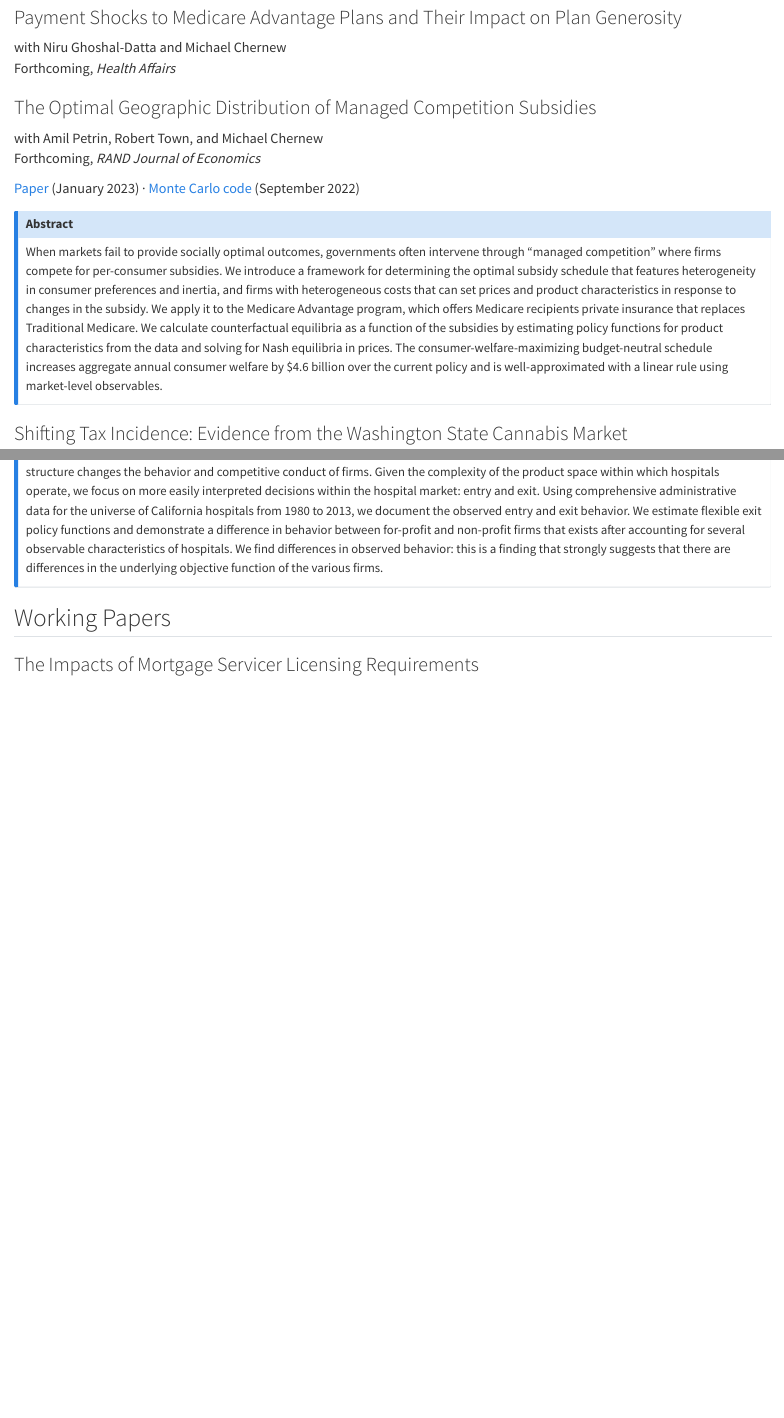
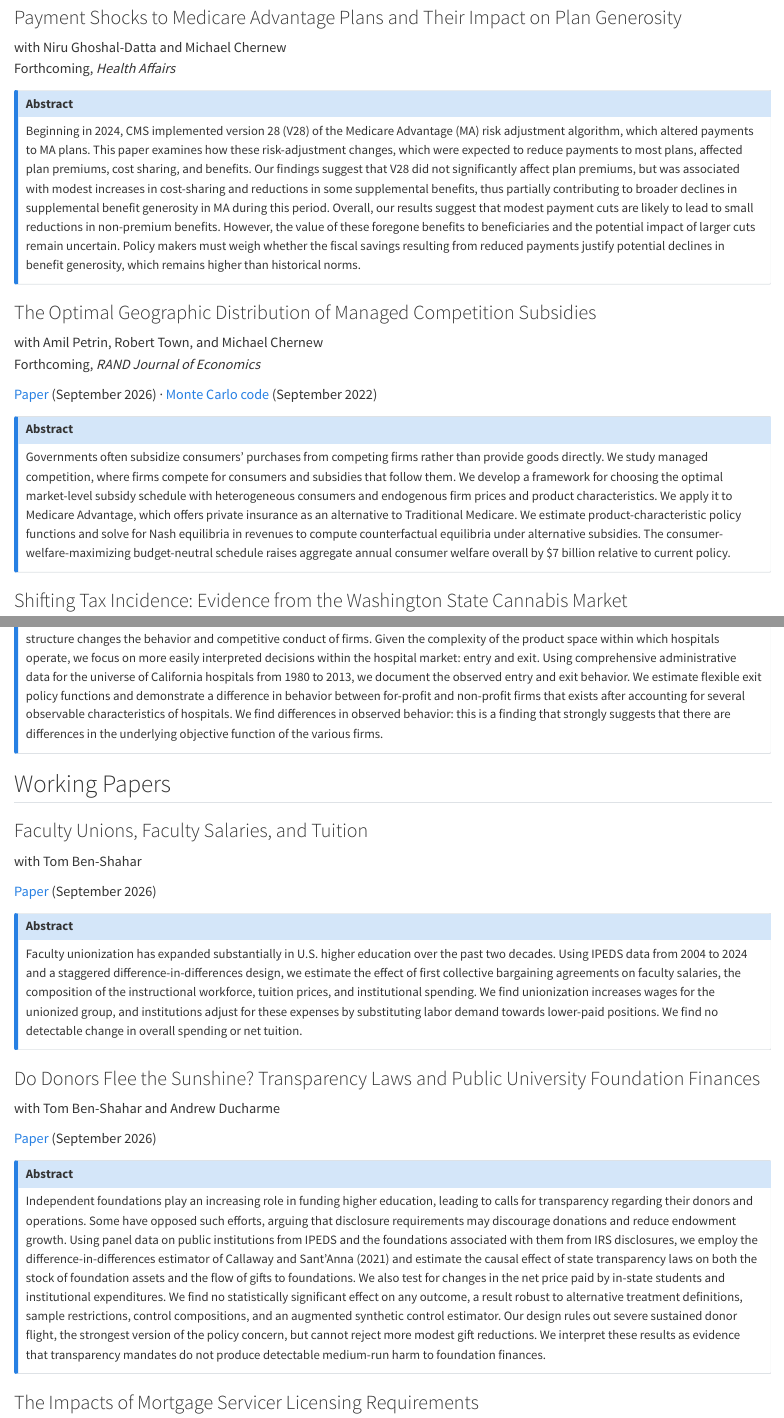
Before and after one commit to keatonmill/keatonmill.github.io, a Quarto document (research.qmd): the page in a window 1100 px wide, from 140 px down, and a second part further down, joined at a grey line. Rendered offline with R 4.5, knitr and Pandoc in place of Quarto, with nearby package versions.

Commit message:
Add two higher-ed working papers; new managed competition draft
Add 'Faculty Unions, Faculty Salaries, and Tuition' (with Ben-Shahar)
and 'Do Donors Flee the Sunshine?' (with Ben-Shahar and Ducharme), both
September 2026 drafts, at the top of Working Papers. Keaton's edits:
abstract for the payment shocks paper, September 2026 draft and abstract
for the managed competition paper, typographic fixes to three abstracts.
Fix the managed competition draft link to match the actual filename.

Co-Authored-By: Claude Fable 5.1 <noreply@anthropic.com>

```diff
--- a/research.qmd
+++ b/research.qmd
@@ -9,6 +9,11 @@ title: "Research"
 
 [with Niru Ghoshal-Datta and Michael Chernew]{.authors}\
 [Forthcoming, *Health Affairs*]{.outlet}
+
+::: {.callout-note appearance="simple" collapse="true" icon="false"}
+## Abstract
+Beginning in 2024, CMS implemented version 28 (V28) of the Medicare Advantage (MA) risk adjustment algorithm, which altered payments to MA plans. This paper examines how these risk-adjustment changes, which were expected to reduce payments to most plans, affected plan premiums, cost sharing, and benefits. Our findings suggest that V28 did not significantly affect plan premiums, but was associated with modest increases in cost-sharing and reductions in some supplemental benefits, thus partially contributing to broader declines in supplemental benefit generosity in MA during this period. Overall, our results suggest that modest payment cuts are likely to lead to small reductions in non-premium benefits. However, the value of these foregone benefits to beneficiaries and the potential impact of larger cuts remain uncertain. Policy makers must weigh whether the fiscal savings resulting from reduced payments justify potential declines in benefit generosity, which remains higher than historical norms.
+:::
 ::::
 
 :::: {.paper}
@@ -17,11 +22,11 @@ title: "Research"
 [with Amil Petrin, Robert Town, and Michael Chernew]{.authors}\
 [Forthcoming, *RAND Journal of Economics*]{.outlet}
 
-[[Paper](s/2023-01-20-Optimal_Managed_Competition_Subsidies-paper.pdf) (January 2023) · [Monte Carlo code](s/mc_release.zip) (September 2022)]{.paper-links}
+[[Paper](s/2026-09-03-Optimal_Managed_Competition_Subsidies.pdf) (September 2026) · [Monte Carlo code](s/mc_release.zip) (September 2022)]{.paper-links}
 
 ::: {.callout-note appearance="simple" collapse="true" icon="false"}
 ## Abstract
-When markets fail to provide socially optimal outcomes, governments often intervene through "managed competition" where firms compete for per-consumer subsidies. We introduce a framework for determining the optimal subsidy schedule that features heterogeneity in consumer preferences and inertia, and firms with heterogeneous costs that can set prices and product characteristics in response to changes in the subsidy. We apply it to the Medicare Advantage program, which offers Medicare recipients private insurance that replaces Traditional Medicare. We calculate counterfactual equilibria as a function of the subsidies by estimating policy functions for product characteristics from the data and solving for Nash equilibria in prices. The consumer-welfare-maximizing budget-neutral schedule increases aggregate annual consumer welfare by $4.6 billion over the current policy and is well-approximated with a linear rule using market-level observables.
+Governments often subsidize consumers’ purchases from competing firms rather than provide goods directly. We study managed competition, where firms compete for consumers and subsidies that follow them. We develop a framework for choosing the optimal market-level subsidy schedule with heterogeneous consumers and endogenous firm prices and product characteristics. We apply it to Medicare Advantage, which offers private insurance as an alternative to Traditional Medicare. We estimate product-characteristic policy functions and solve for Nash equilibria in revenues to compute counterfactual equilibria under alternative subsidies. The consumer-welfare-maximizing budget-neutral schedule raises aggregate annual consumer welfare overall by $7 billion relative to current policy.
 :::
 ::::
 
@@ -253,6 +258,32 @@ Most inpatient and emergency health care services in the U.S. are delivered by n
 ::::
 
 ## Working Papers
+
+:::: {.paper}
+### Faculty Unions, Faculty Salaries, and Tuition
+
+[with Tom Ben-Shahar]{.authors}
+
+[[Paper](s/2026-09-08-higher-ed-unions.pdf) (September 2026)]{.paper-links}
+
+::: {.callout-note appearance="simple" collapse="true" icon="false"}
+## Abstract
+Faculty unionization has expanded substantially in U.S. higher education over the past two decades. Using IPEDS data from 2004 to 2024 and a staggered difference-in-differences design, we estimate the effect of first collective bargaining agreements on faculty salaries, the composition of the instructional workforce, tuition prices, and institutional spending. We find unionization increases wages for the unionized group, and institutions adjust for these expenses by substituting labor demand towards lower-paid positions. We find no detectable change in overall spending or net tuition.
+:::
+::::
+
+:::: {.paper}
+### Do Donors Flee the Sunshine? Transparency Laws and Public University Foundation Finances
+
+[with Tom Ben-Shahar and Andrew Ducharme]{.authors}
+
+[[Paper](s/2026-09-08-higher-ed-foundation-transparency.pdf) (September 2026)]{.paper-links}
+
+::: {.callout-note appearance="simple" collapse="true" icon="false"}
+## Abstract
+Independent foundations play an increasing role in funding higher education, leading to calls for transparency regarding their donors and operations. Some have opposed such efforts, arguing that disclosure requirements may discourage donations and reduce endowment growth. Using panel data on public institutions from IPEDS and the foundations associated with them from IRS disclosures, we employ the difference-in-differences estimator of Callaway and Sant'Anna (2021) and estimate the causal effect of state transparency laws on both the stock of foundation assets and the flow of gifts to foundations. We also test for changes in the net price paid by in-state students and institutional expenditures. We find no statistically significant effect on any outcome, a result robust to alternative treatment definitions, sample restrictions, control compositions, and an augmented synthetic control estimator. Our design rules out severe sustained donor flight, the strongest version of the policy concern, but cannot reject more modest gift reductions. We interpret these results as evidence that transparency mandates do not produce detectable medium-run harm to foundation finances.
+:::
+::::
 
 :::: {.paper}
 ### The Impacts of Mortgage Servicer Licensing Requirements
```
Also changed, not shown: s/2026-09-08-higher-ed-foundation-transparency.pdf (added), s/2026-09-08-higher-ed-unions.pdf (added), research.qmd (6 more changed lines), 1 other file.
